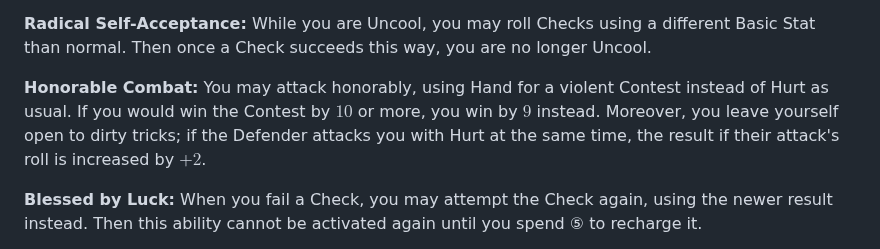
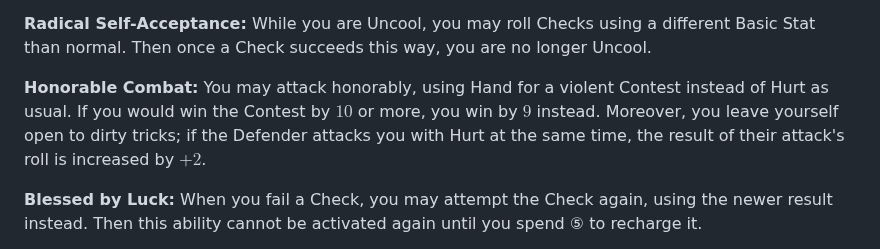
Before and after one commit to snotskie/ttrpg, a Markdown page: site/src/index.md, the part around the change. Rendered like a GitHub page.

```diff
--- a/site/src/index.md
+++ b/site/src/index.md
@@ -131,7 +131,7 @@ Characters in this game have a set of Abilities that grant them certain actions
 
 **Radical Self-Acceptance:** While you are Uncool, you may roll Checks using a different Basic Stat than normal. Then once a Check succeeds this way, you are no longer Uncool.
 
-**Honorable Combat:** You may attack honorably, using Hand for a violent Contest instead of Hurt as usual. If you would win the Contest by $10$ or more, you win by $9$ instead. Moreover, you leave yourself open to dirty tricks; if the Defender attacks you with Hurt at the same time, the result if their attack's roll is increased by $+2$.
+**Honorable Combat:** You may attack honorably, using Hand for a violent Contest instead of Hurt as usual. If you would win the Contest by $10$ or more, you win by $9$ instead. Moreover, you leave yourself open to dirty tricks; if the Defender attacks you with Hurt at the same time, the result of their attack's roll is increased by $+2$.
 
 **Blessed by Luck:** When you fail a Check, you may attempt the Check again, using the newer result instead. Then this ability cannot be activated again until you spend ⑤ to recharge it.
 
```
